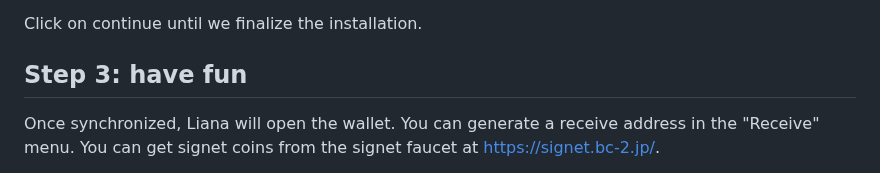
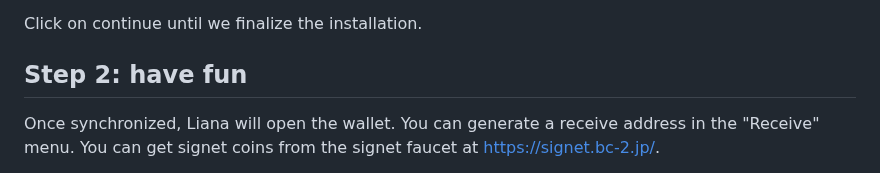
Before and after one commit to wizardsardine/liana, a Markdown page: doc/TRY.md, the part around the change. Rendered like a GitHub page.

Commit message:
Update TRY.md
step 2 instead of 3

```diff
--- a/doc/TRY.md
+++ b/doc/TRY.md
@@ -107,7 +107,7 @@ A full Initial Blocks Download (Bitcoin network syncronization, from the beginni
 Click on continue until we finalize the installation.
 
 
-## Step 3: have fun
+## Step 2: have fun
 
 Once synchronized, Liana will open the wallet.
 You can generate a receive address in the "Receive" menu. You can get signet coins from the signet
```
